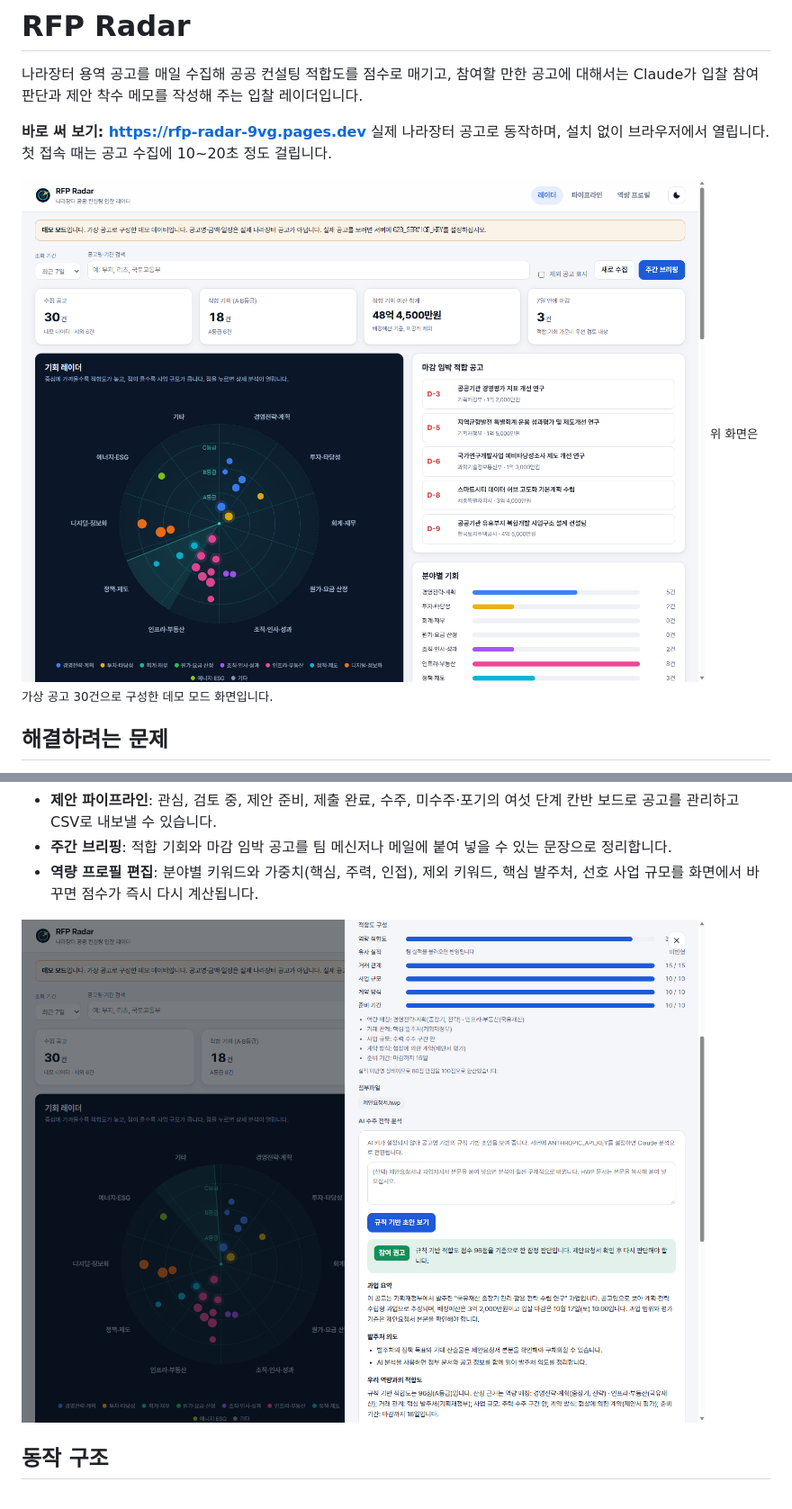
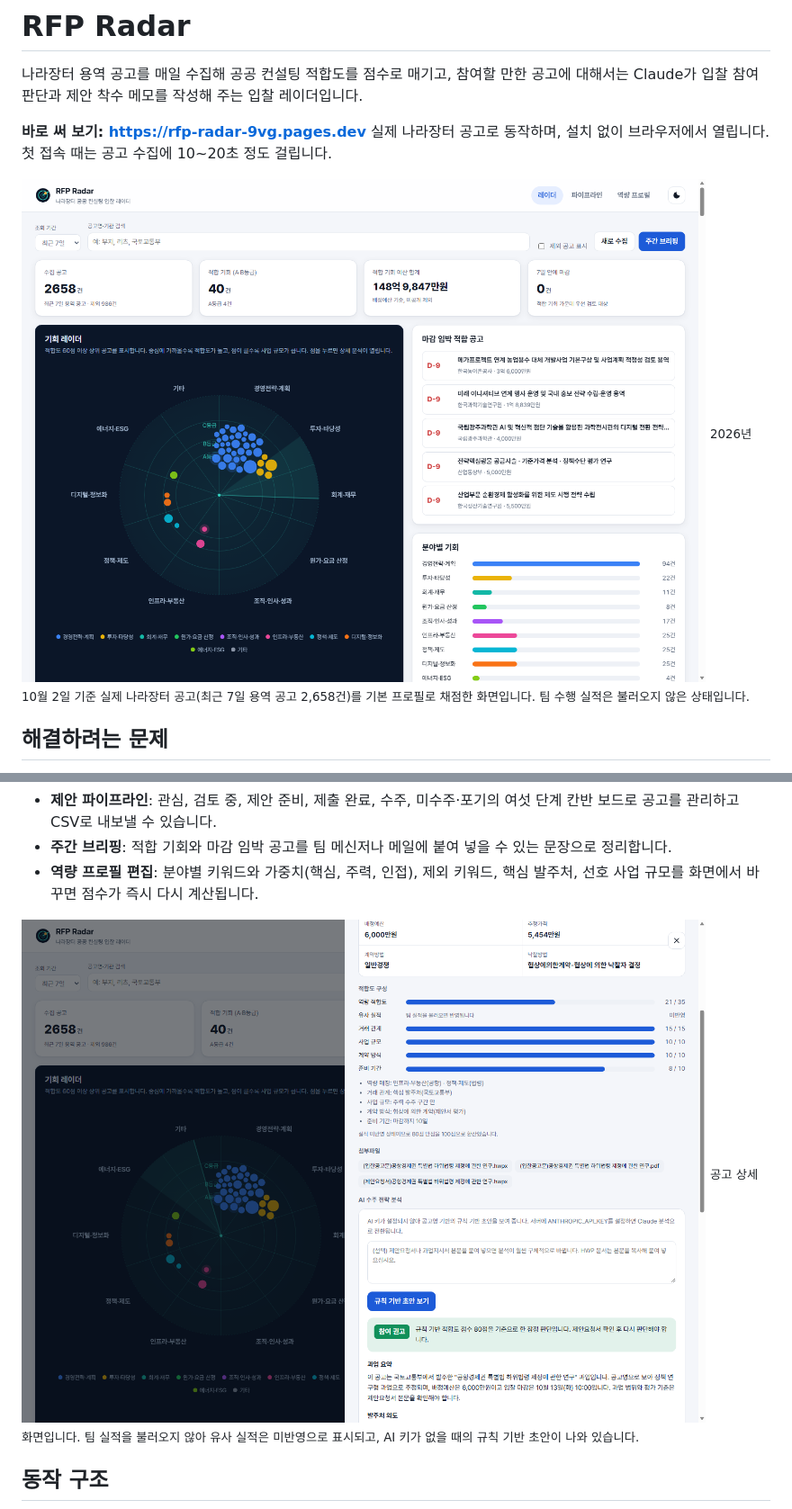
Before and after one commit to Yaejin430/RFP_Radar, a Markdown page: README.md, 2 parts joined by grey strips. Shown: that part at 90% size. Rendered like a GitHub page; pictures changed too: docs/drawer.png, docs/radar.png.

Commit message:
README 화면을 실제 나라장터 데이터(기본 프로필) 기준으로 교체

```diff
--- a/README.md
+++ b/README.md
@@ -6,7 +6,7 @@
 실제 나라장터 공고로 동작하며, 설치 없이 브라우저에서 열립니다. 첫 접속 때는 공고 수집에 10~20초 정도 걸립니다.
 
 ![기회 레이더 화면](docs/radar.png)
-<sub>위 화면은 가상 공고 30건으로 구성한 데모 모드 화면입니다.</sub>
+<sub>2026년 10월 2일 기준 실제 나라장터 공고(최근 7일 용역 공고 2,658건)를 기본 프로필로 채점한 화면입니다. 팀 수행 실적은 불러오지 않은 상태입니다.</sub>
 
 ## 해결하려는 문제
 
@@ -31,6 +31,7 @@
 - **역량 프로필 편집**: 분야별 키워드와 가중치(핵심, 주력, 인접), 제외 키워드, 핵심 발주처, 선호 사업 규모를 화면에서 바꾸면 점수가 즉시 다시 계산됩니다.
 
 ![상세 분석 화면](docs/drawer.png)
+<sub>공고 상세 화면입니다. 팀 실적을 불러오지 않아 유사 실적은 미반영으로 표시되고, AI 키가 없을 때의 규칙 기반 초안이 나와 있습니다.</sub>
 
 ## 동작 구조
 
```
